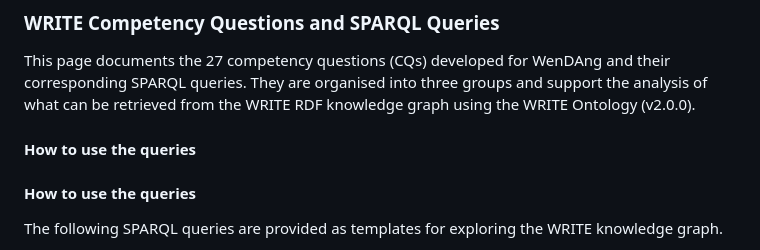
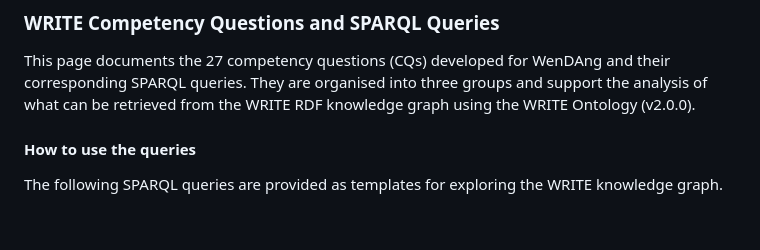
Before and after one commit to WenDAng-project/ontology, a Markdown page: Competency Questions/README.md, the part around the change. GitHub-like rendering; blank space fills up the shorter version.

```diff
--- a/Competency Questions/README.md
+++ b/Competency Questions/README.md
@@ -1,9 +1,6 @@
 ### WRITE Competency Questions and SPARQL Queries
 
 This page documents the 27 competency questions (CQs) developed for WenDAng and their corresponding SPARQL queries. They are organised into three groups and support the analysis of what can be retrieved from the WRITE RDF knowledge graph using the WRITE Ontology (v2.0.0).
-
-#### How to use the queries
-
 
 #### How to use the queries
 
```
